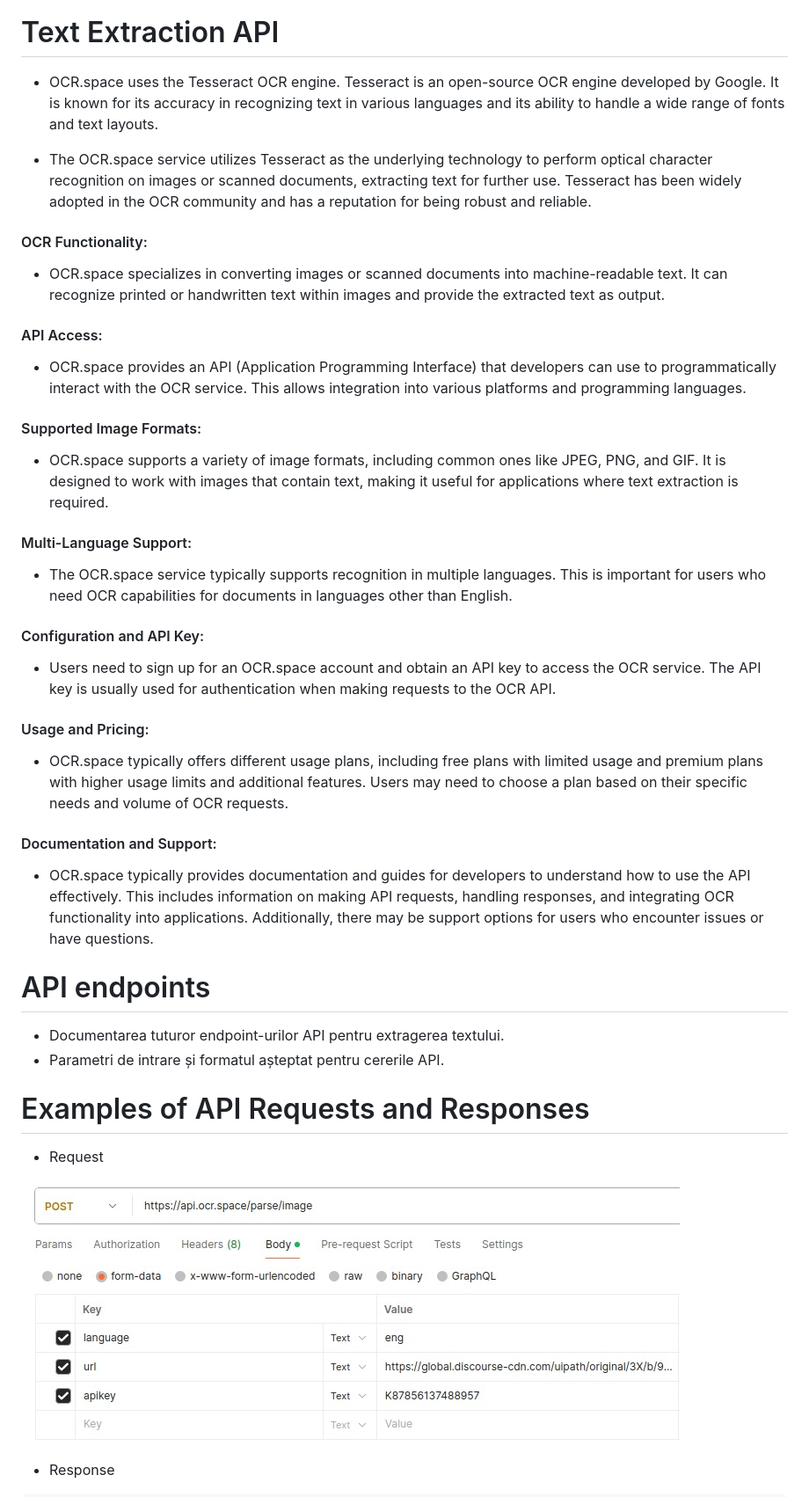
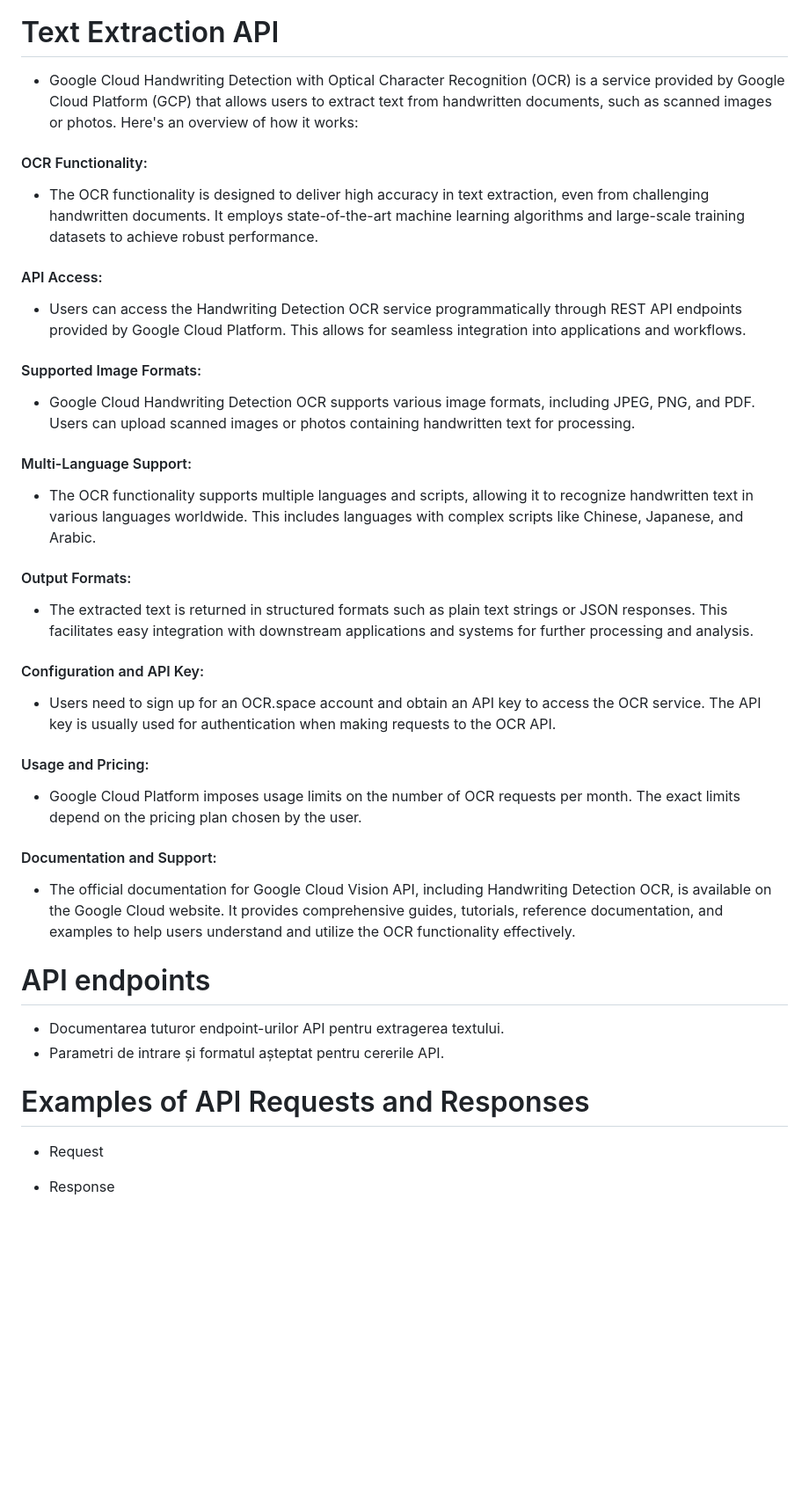
Before and after one commit to loisnicoras/handwriting-to-text, a Markdown page: README.md, the part around one of its changes. Shown at 88% size. Drawn GitHub-style; blank space fills up the shorter version.

Commit message:
Modify Text Extraction API in README.md

```diff
--- a/README.md
+++ b/README.md
@@ -29,36 +30,31 @@ experts.
 ![Application architecture](doc/media/architecture.png)
 
 # Text Extraction API
-- OCR.space uses the Tesseract OCR engine. Tesseract is an open-source OCR
-engine developed by Google. It is known for its accuracy in recognizing
-text in various languages and its ability to handle a wide range of
-fonts and text layouts.
-
-- The OCR.space service utilizes Tesseract as the underlying technology to
-perform optical character recognition on images or scanned documents,
-extracting text for further use. Tesseract has been widely adopted in
-the OCR community and has a reputation for being robust and reliable.
+- Google Cloud Handwriting Detection with Optical Character Recognition (OCR) is a service provided by Google Cloud Platform (GCP) that allows users to extract text from handwritten documents, such as scanned images or photos. Here's an overview of how it works:
 
 #### OCR Functionality:
--   OCR.space specializes in converting images or scanned documents into machine-readable text. It can recognize printed or handwritten text within images and provide the extracted text as output.
+-   The OCR functionality is designed to deliver high accuracy in text extraction, even from challenging handwritten documents. It employs state-of-the-art machine learning algorithms and large-scale training datasets to achieve robust performance.
 
 #### API Access:
--   OCR.space provides an API (Application Programming Interface) that developers can use to programmatically interact with the OCR service. This allows integration into various platforms and programming languages.
+-   Users can access the Handwriting Detection OCR service programmatically through REST API endpoints provided by Google Cloud Platform. This allows for seamless integration into applications and workflows.
 
 #### Supported Image Formats:
--   OCR.space supports a variety of image formats, including common ones like JPEG, PNG, and GIF. It is designed to work with images that contain text, making it useful for applications where text extraction is required.
+-   Google Cloud Handwriting Detection OCR supports various image formats, including JPEG, PNG, and PDF. Users can upload scanned images or photos containing handwritten text for processing.
 
 #### Multi-Language Support:
--   The OCR.space service typically supports recognition in multiple languages. This is important for users who need OCR capabilities for documents in languages other than English.
+-   The OCR functionality supports multiple languages and scripts, allowing it to recognize handwritten text in various languages worldwide. This includes languages with complex scripts like Chinese, Japanese, and Arabic.
+
+#### Output Formats:
+- The extracted text is returned in structured formats such as plain text strings or JSON responses. This facilitates easy integration with downstream applications and systems for further processing and analysis.
 
 #### Configuration and API Key:
--   Users need to sign up for an OCR.space account and obtain an API key to access the OCR service. The API key is usually used for authentication when making requests to the OCR API.
+-  Users need to sign up for an OCR.space account and obtain an API key to access the OCR service. The API key is usually used for authentication when making requests to the OCR API.
 
 #### Usage and Pricing:
--   OCR.space typically offers different usage plans, including free plans with limited usage and premium plans with higher usage limits and additional features. Users may need to choose a plan based on their specific needs and volume of OCR requests.
+-   Google Cloud Platform imposes usage limits on the number of OCR requests per month. The exact limits depend on the pricing plan chosen by the user.
 
 #### Documentation and Support:
--   OCR.space typically provides documentation and guides for developers to understand how to use the API effectively. This includes information on making API requests, handling responses, and integrating OCR functionality into applications. Additionally, there may be support options for users who encounter issues or have questions.
+-   The official documentation for Google Cloud Vision API, including Handwriting Detection OCR, is available on the Google Cloud website. It provides comprehensive guides, tutorials, reference documentation, and examples to help users understand and utilize the OCR functionality effectively.
 
 # API endpoints
 -   Documentarea tuturor endpoint-urilor API pentru extragerea textului.
@@ -68,7 +64,6 @@ the OCR community and has a reputation for being robust and reliable.
 
 - Request
 
-![api-request](doc/media/request-api.jpeg)
 
 - Response
 
```
Also changed, not shown: other parts of README.md (+2 -22 lines).
